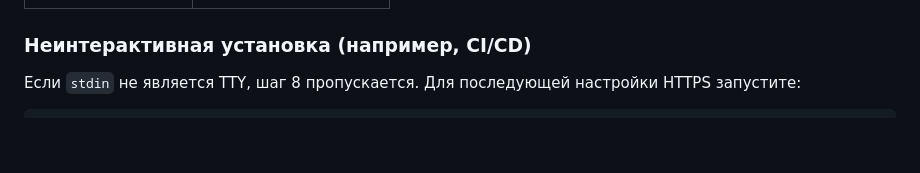
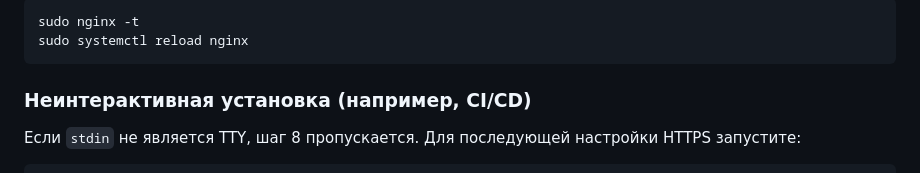
Before and after one commit to XSFORM/Stock_bot, a Markdown page: README.md, the part around one of its changes. Rendered like a GitHub page; blank space fills up the shorter version.

````diff
--- a/README.md
+++ b/README.md
@@ -184,3 +259,8 @@ sudo journalctl -u stockbot -n 120 --no-pager
+```bash
+sudo nginx -t
+sudo systemctl reload nginx
+```
+
 ### Неинтерактивная установка (например, CI/CD)
 
 Если `stdin` не является TTY, шаг 8 пропускается. Для последующей настройки HTTPS запустите:
````
Also changed, not shown: other parts of README.md (+75 -0 lines).
